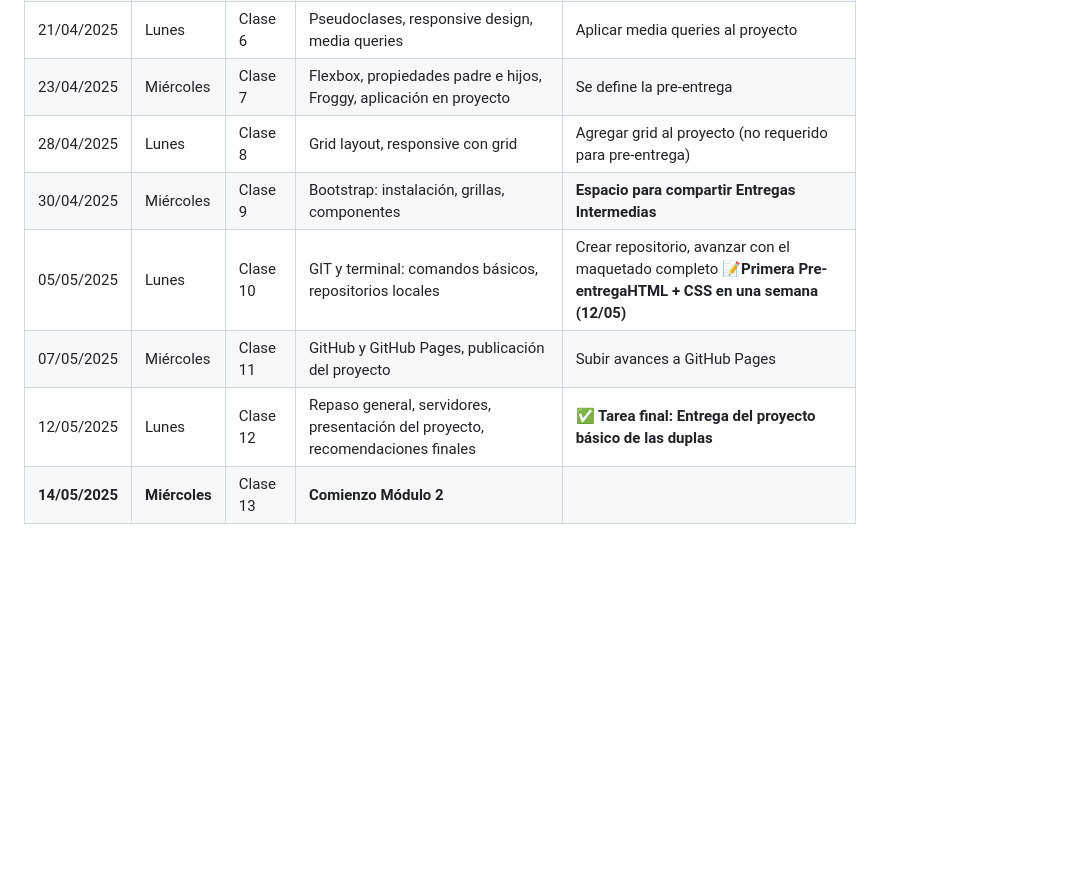
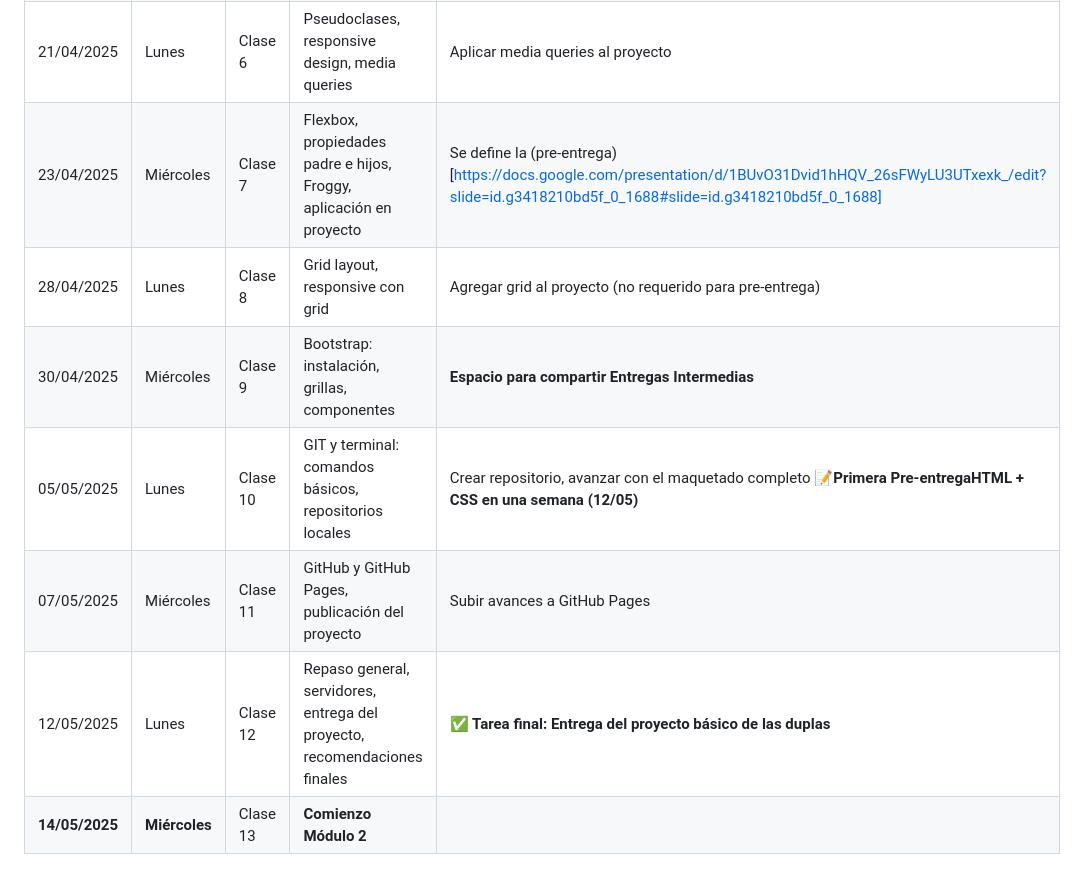
Before and after one commit to Florchu94/FlorenciaCejas, a Markdown page: readme.md, the part around the change. Drawn GitHub-style; blank space fills up the shorter version.

```diff
--- a/readme.md
+++ b/readme.md
@@ -24,12 +24,12 @@ Durante el curso se usará **Visual Studio Code** como editor de código pero po
 | 14/04/2025  | Lunes     | Clase 4  | CSS Básico: listas, textos, fondos, tipografías, display. Menú de navegación            | Aplicar estilos al index. Maquetar páginas. Armado de Duplas      |
 | 16/04/2025  | Miércoles | Clase 5  | Box Modeling, propiedades, unidades de medida, display                                   | Incluir propiedades en el proyecto                          |
 | 21/04/2025  | Lunes     | Clase 6  | Pseudoclases, responsive design, media queries                                           | Aplicar media queries al proyecto                           |
-| 23/04/2025  | Miércoles | Clase 7  | Flexbox, propiedades padre e hijos, Froggy, aplicación en proyecto                       | Se define la pre-entrega                               |
+| 23/04/2025  | Miércoles | Clase 7  | Flexbox, propiedades padre e hijos, Froggy, aplicación en proyecto                       | Se define la (pre-entrega)[https://docs.google.com/presentation/d/1BUvO31Dvid1hHQV_26sFWyLU3UTxexk_/edit?slide=id.g3418210bd5f_0_1688#slide=id.g3418210bd5f_0_1688]                               |
 | 28/04/2025  | Lunes     | Clase 8  | Grid layout, responsive con grid                                                         | Agregar grid al proyecto (no requerido para pre-entrega)    |
 | 30/04/2025  | Miércoles | Clase 9  | Bootstrap: instalación, grillas, componentes                                             | **Espacio para compartir Entregas Intermedias**                         |
 | 05/05/2025  | Lunes     | Clase 10 | GIT y terminal: comandos básicos, repositorios locales                                   | Crear repositorio, avanzar con el maquetado completo     **📝Primera Pre-entregaHTML + CSS en una semana (12/05)**    |
 | 07/05/2025  | Miércoles | Clase 11 | GitHub y GitHub Pages, publicación del proyecto                                          | Subir avances a GitHub Pages                                |
-| 12/05/2025  | Lunes     | Clase 12 | Repaso general, servidores, presentación del proyecto, recomendaciones finales           | **✅ Tarea final: Entrega del proyecto básico de las duplas** |
+| 12/05/2025  | Lunes     | Clase 12 | Repaso general, servidores, entrega del proyecto, recomendaciones finales           | **✅ Tarea final: Entrega del proyecto básico de las duplas** |
 | **14/05/2025** | **Miércoles** | Clase 13        | **Comienzo Módulo 2**                                               |                                            |
 
 
```
